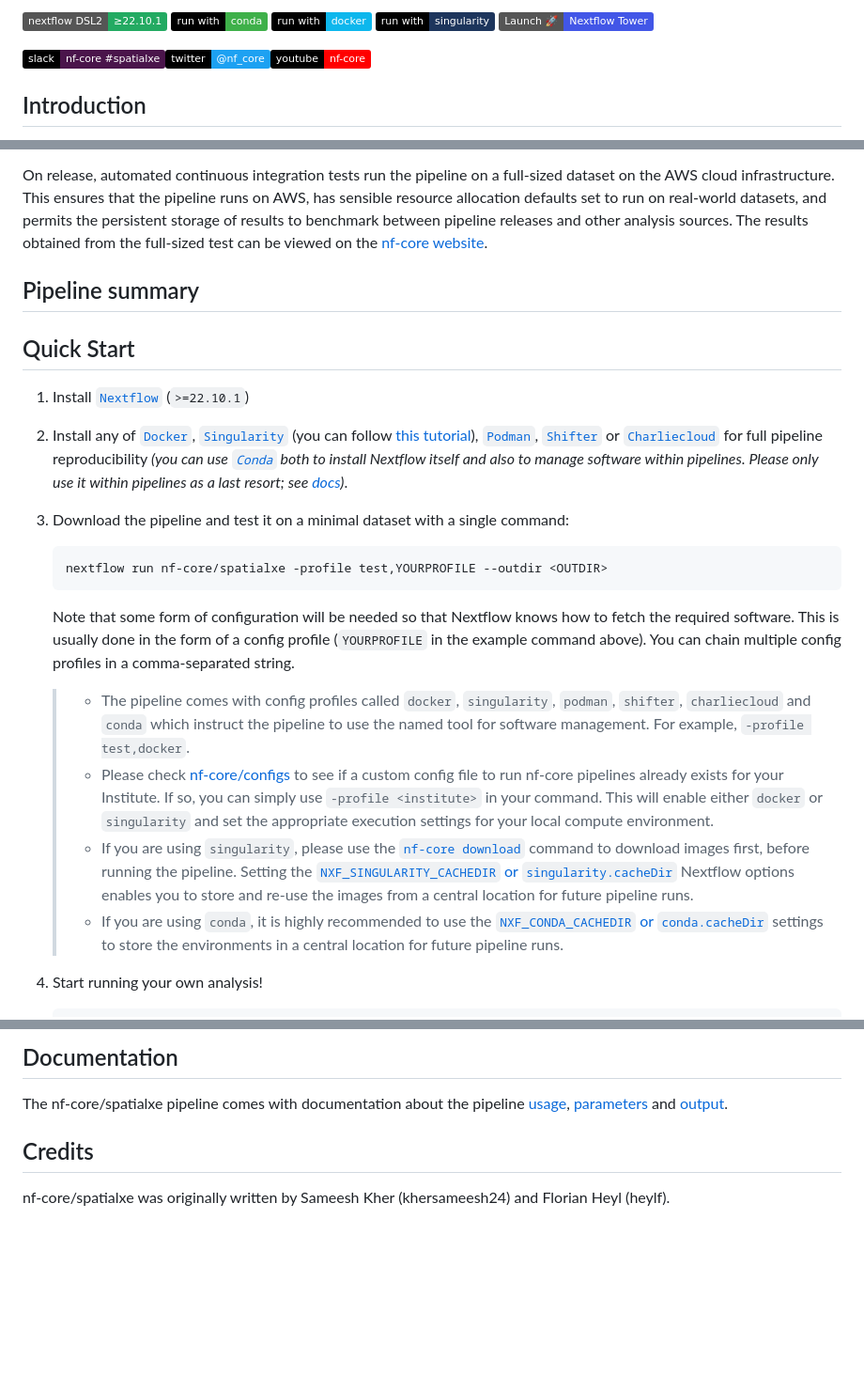
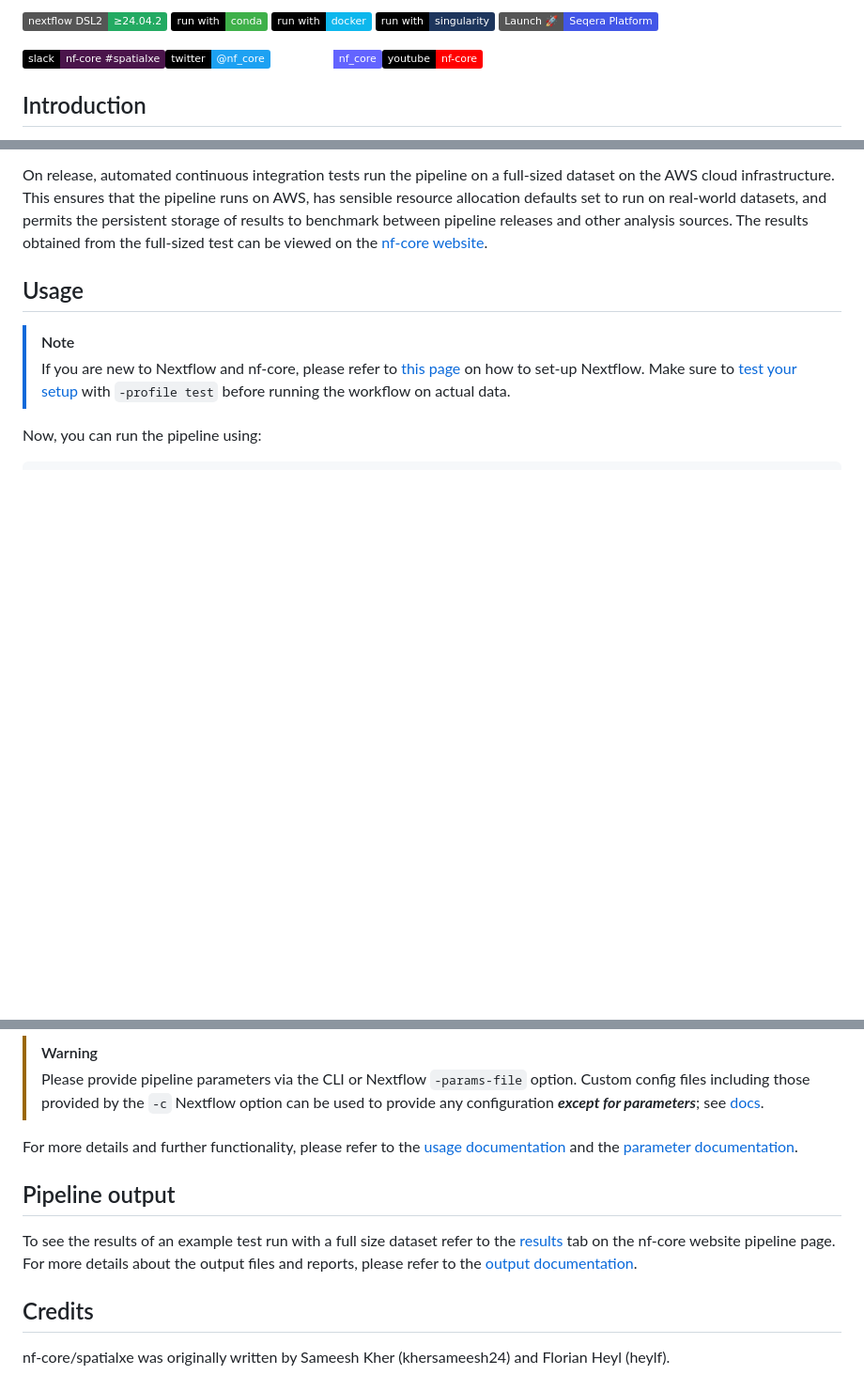
Before and after one commit to nf-core/spatialxe, a Markdown page: README.md, 3 parts joined by grey strips. Shown at 94% size. GitHub-like rendering; badges without logos; blank space fills up the shorter version.

Commit message:
Update template: README.md

````diff
--- a/README.md
+++ b/README.md
@@ -4,11 +11,11 @@
 
-[![Nextflow](https://img.shields.io/badge/nextflow%20DSL2-%E2%89%A522.10.1-23aa62.svg)](https://www.nextflow.io/)
+[![Nextflow](https://img.shields.io/badge/nextflow%20DSL2-%E2%89%A524.04.2-23aa62.svg)](https://www.nextflow.io/)
 [![run with conda](http://img.shields.io/badge/run%20with-conda-3EB049?labelColor=000000&logo=anaconda)](https://docs.conda.io/en/latest/)
 [![run with docker](https://img.shields.io/badge/run%20with-docker-0db7ed?labelColor=000000&logo=docker)](https://www.docker.com/)
 [![run with singularity](https://img.shields.io/badge/run%20with-singularity-1d355c.svg?labelColor=000000)](https://sylabs.io/docs/)
-[![Launch on Nextflow Tower](https://img.shields.io/badge/Launch%20%F0%9F%9A%80-Nextflow%20Tower-%234256e7)](https://tower.nf/launch?pipeline=https://github.com/nf-core/spatialxe)
+[![Launch on Seqera Platform](https://img.shields.io/badge/Launch%20%F0%9F%9A%80-Seqera%20Platform-%234256e7)](https://cloud.seqera.io/launch?pipeline=https://github.com/nf-core/spatialxe)
 
-[![Get help on Slack](http://img.shields.io/badge/slack-nf--core%20%23spatialxe-4A154B?labelColor=000000&logo=slack)](https://nfcore.slack.com/channels/spatialxe)[![Follow on Twitter](http://img.shields.io/badge/twitter-%40nf__core-1DA1F2?labelColor=000000&logo=twitter)](https://twitter.com/nf_core)[![Watch on YouTube](http://img.shields.io/badge/youtube-nf--core-FF0000?labelColor=000000&logo=youtube)](https://www.youtube.com/c/nf-core)
+[![Get help on Slack](http://img.shields.io/badge/slack-nf--core%20%23spatialxe-4A154B?labelColor=000000&logo=slack)](https://nfcore.slack.com/channels/spatialxe)[![Follow on Twitter](http://img.shields.io/badge/twitter-%40nf__core-1DA1F2?labelColor=000000&logo=twitter)](https://twitter.com/nf_core)[![Follow on Mastodon](https://img.shields.io/badge/mastodon-nf__core-6364ff?labelColor=FFFFFF&logo=mastodon)](https://mstdn.science/@nf_core)[![Watch on YouTube](http://img.shields.io/badge/youtube-nf--core-FF0000?labelColor=000000&logo=youtube)](https://www.youtube.com/c/nf-core)
 
 ## Introduction
 
@@ -22,26 +29,26 @@ The pipeline is built using [Nextflow](https://www.nextflow.io), a workflow tool
 
 On release, automated continuous integration tests run the pipeline on a full-sized dataset on the AWS cloud infrastructure. This ensures that the pipeline runs on AWS, has sensible resource allocation defaults set to run on real-world datasets, and permits the persistent storage of results to benchmark between pipeline releases and other analysis sources. The results obtained from the full-sized test can be viewed on the [nf-core website](https://nf-co.re/spatialxe/results).
 
-## Pipeline summary
+## Usage
 
-## Quick Start
+> [!NOTE]
+> If you are new to Nextflow and nf-core, please refer to [this page](https://nf-co.re/docs/usage/installation) on how to set-up Nextflow. Make sure to [test your setup](https://nf-co.re/docs/usage/introduction#how-to-run-a-pipeline) with `-profile test` before running the workflow on actual data.
 
-1. Install [`Nextflow`](https://www.nextflow.io/docs/latest/getstarted.html#installation) (`>=22.10.1`)
+<!-- TODO nf-core: Describe the minimum required steps to execute the pipeline, e.g. how to prepare samplesheets.
+     Explain what rows and columns represent. For instance (please edit as appropriate):
 
-2. Install any of [`Docker`](https://docs.docker.com/engine/installation/), [`Singularity`](https://www.sylabs.io/guides/3.0/user-guide/) (you can follow [this tutorial](https://singularity-tutorial.github.io/01-installation/)), [`Podman`](https://podman.io/), [`Shifter`](https://nersc.gitlab.io/development/shifter/how-to-use/) or [`Charliecloud`](https://hpc.github.io/charliecloud/) for full pipeline reproducibility _(you can use [`Conda`](https://conda.io/miniconda.html) both to install Nextflow itself and also to manage software within pipelines. Please only use it within pipelines as a last resort; see [docs](https://nf-co.re/usage/configuration#basic-configuration-profiles))_.
+First, prepare a samplesheet with your input data that looks as follows:
 
-3. Download the pipeline and test it on a minimal dataset with a single command:
+`samplesheet.csv`:
 
-   ```bash
-   nextflow run nf-core/spatialxe -profile test,YOURPROFILE --outdir <OUTDIR>
-   ```
+```csv
+sample,fastq_1,fastq_2
+CONTROL_REP1,AEG588A1_S1_L002_R1_001.fastq.gz,AEG588A1_S1_L002_R2_001.fastq.gz
+```
 
-   Note that some form of configuration will be needed so that Nextflow knows how to fetch the required software. This is usually done in the form of a config profile (`YOURPROFILE` in the example command above). You can chain multiple config profiles in a comma-separated string.
+Each row represents a fastq file (single-end) or a pair of fastq files (paired end).
 
-   > - The pipeline comes with config profiles called `docker`, `singularity`, `podman`, `shifter`, `charliecloud` and `conda` which instruct the pipeline to use the named tool for software management. For example, `-profile test,docker`.
-   > - Please check [nf-core/configs](https://github.com/nf-core/configs#documentation) to see if a custom config file to run nf-core pipelines already exists for your Institute. If so, you can simply use `-profile <institute>` in your command. This will enable either `docker` or `singularity` and set the appropriate execution settings for your local compute environment.
-   > - If you are using `singularity`, please use the [`nf-core download`](https://nf-co.re/tools/#downloading-pipelines-for-offline-use) command to download images first, before running the pipeline. Setting the [`NXF_SINGULARITY_CACHEDIR` or `singularity.cacheDir`](https://www.nextflow.io/docs/latest/singularity.html?#singularity-docker-hub) Nextflow options enables you to store and re-use the images from a central location for future pipeline runs.
-   > - If you are using `conda`, it is highly recommended to use the [`NXF_CONDA_CACHEDIR` or `conda.cacheDir`](https://www.nextflow.io/docs/latest/conda.html) settings to store the environments in a central location for future pipeline runs.
+-->
 
-4. Start running your own analysis!
+Now, you can run the pipeline using:
 
@@ -53,7 +63,14 @@ On release, automated continuous integration tests run the pipeline on a full-si
 
-## Documentation
+> [!WARNING]
+> Please provide pipeline parameters via the CLI or Nextflow `-params-file` option. Custom config files including those provided by the `-c` Nextflow option can be used to provide any configuration _**except for parameters**_; see [docs](https://nf-co.re/docs/usage/getting_started/configuration#custom-configuration-files).
 
-The nf-core/spatialxe pipeline comes with documentation about the pipeline [usage](https://nf-co.re/spatialxe/usage), [parameters](https://nf-co.re/spatialxe/parameters) and [output](https://nf-co.re/spatialxe/output).
+For more details and further functionality, please refer to the [usage documentation](https://nf-co.re/spatialxe/usage) and the [parameter documentation](https://nf-co.re/spatialxe/parameters).
+
+## Pipeline output
+
+To see the results of an example test run with a full size dataset refer to the [results](https://nf-co.re/spatialxe/results) tab on the nf-core website pipeline page.
+For more details about the output files and reports, please refer to the
+[output documentation](https://nf-co.re/spatialxe/output).
 
 ## Credits
 
````
Also changed, not shown: other parts of README.md (+17 -7 lines).
